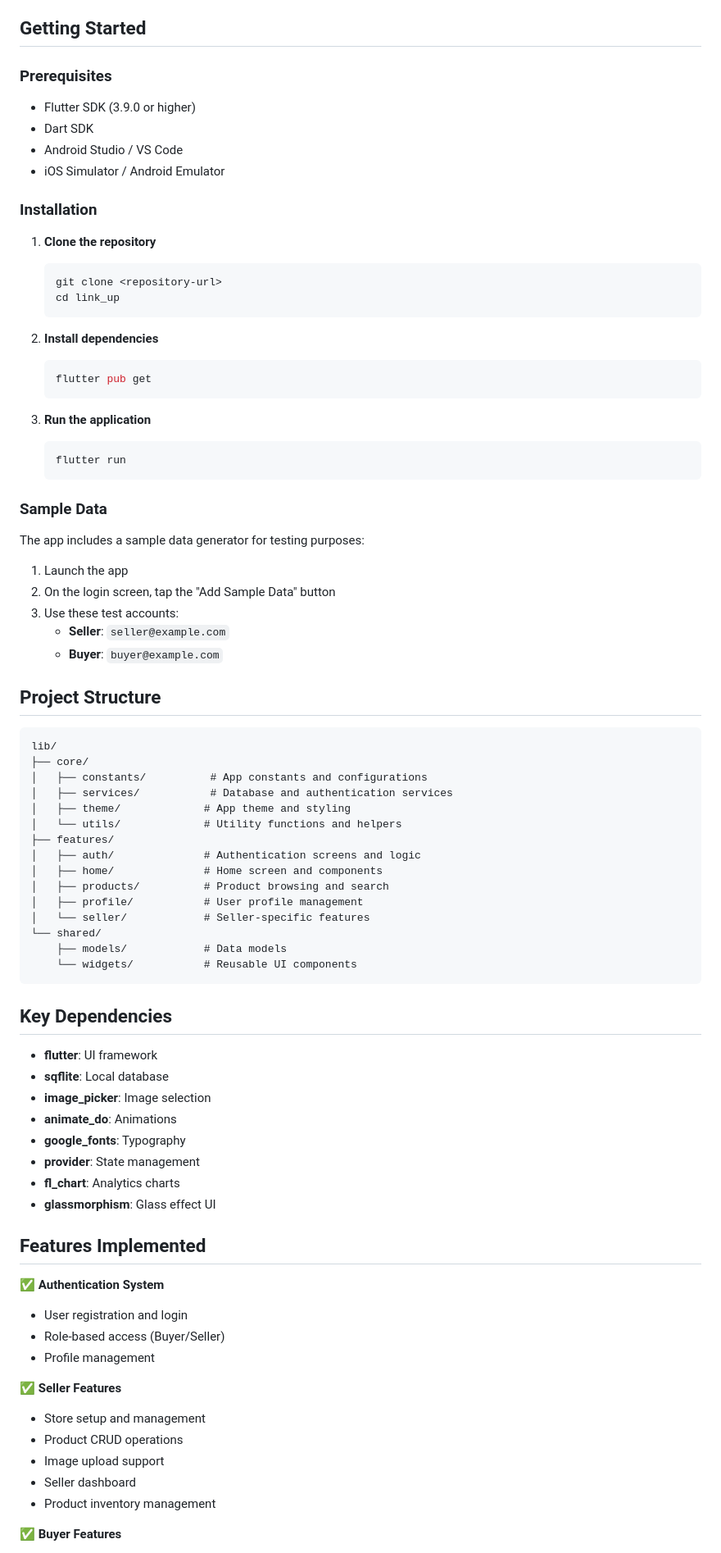
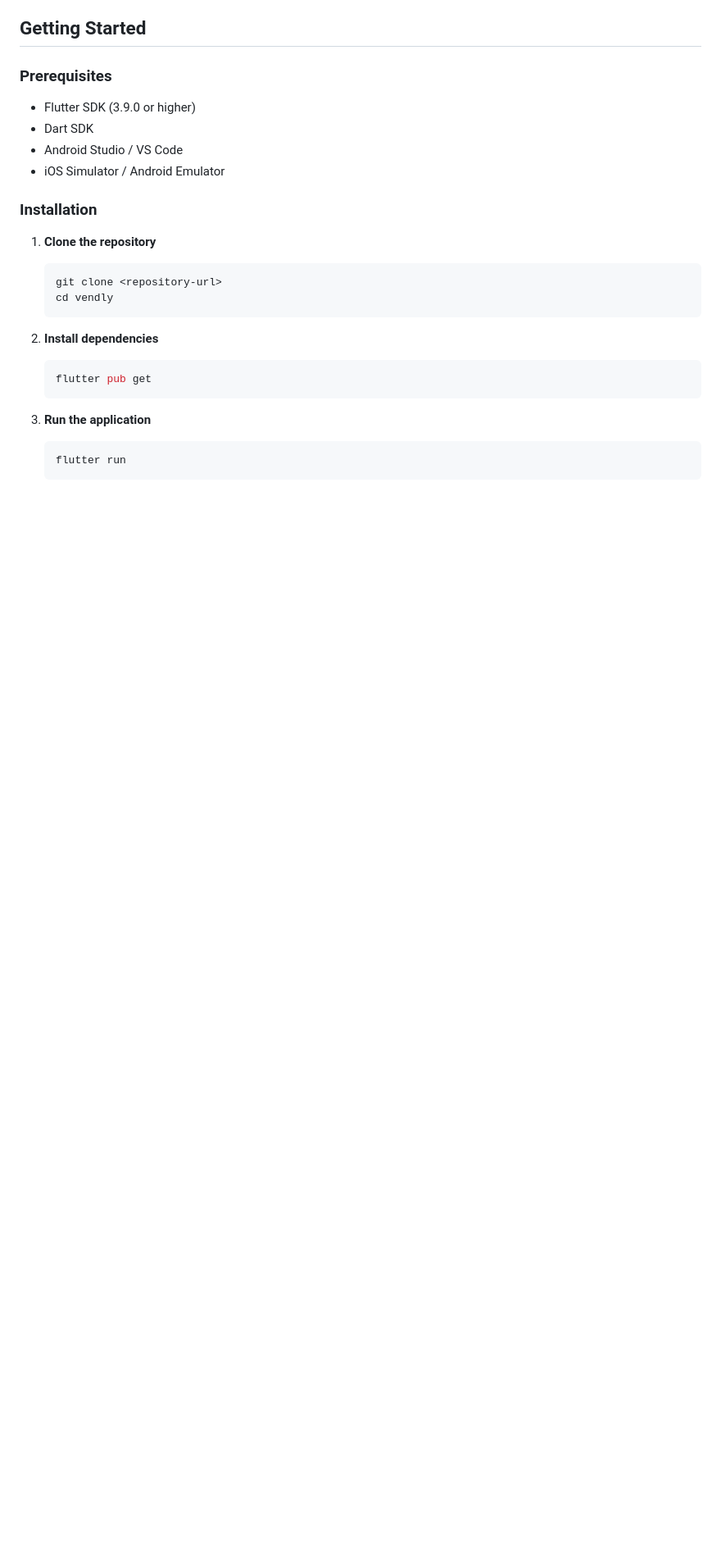
Before and after one commit to kmmelissat/vendly, a Markdown page: README.md, the part around one of its changes. Shown at 82% size. Drawn GitHub-style; blank space fills up the shorter version.

````diff
--- a/README.md
+++ b/README.md
@@ -62,7 +84,7 @@ LinkUp is a comprehensive marketplace mobile application built with Flutter that
 
    ```bash
    git clone <repository-url>
-   cd link_up
+   cd vendly
    ```
 
 2. **Install dependencies**
@@ -76,62 +98,3 @@ LinkUp is a comprehensive marketplace mobile application built with Flutter that
    flutter run
    ```
 
-### Sample Data
-
-The app includes a sample data generator for testing purposes:
-
-1. Launch the app
-2. On the login screen, tap the "Add Sample Data" button
-3. Use these test accounts:
-   - **Seller**: `seller@example.com`
-   - **Buyer**: `buyer@example.com`
-
-## Project Structure
-
-```
-lib/
-├── core/
-│   ├── constants/          # App constants and configurations
-│   ├── services/           # Database and authentication services
-│   ├── theme/             # App theme and styling
-│   └── utils/             # Utility functions and helpers
-├── features/
-│   ├── auth/              # Authentication screens and logic
-│   ├── home/              # Home screen and components
-│   ├── products/          # Product browsing and search
-│   ├── profile/           # User profile management
-│   └── seller/            # Seller-specific features
-└── shared/
-    ├── models/            # Data models
-    └── widgets/           # Reusable UI components
-```
-
-## Key Dependencies
-
-- **flutter**: UI framework
-- **sqflite**: Local database
-- **image_picker**: Image selection
-- **animate_do**: Animations
-- **google_fonts**: Typography
-- **provider**: State management
-- **fl_chart**: Analytics charts
-- **glassmorphism**: Glass effect UI
-
-## Features Implemented
-
-✅ **Authentication System**
-
-- User registration and login
-- Role-based access (Buyer/Seller)
-- Profile management
-
-✅ **Seller Features**
-
-- Store setup and management
-- Product CRUD operations
-- Image upload support
-- Seller dashboard
-- Product inventory management
-
-✅ **Buyer Features**
-
````
Also changed, not shown: other parts of README.md (+74 -80 lines).
